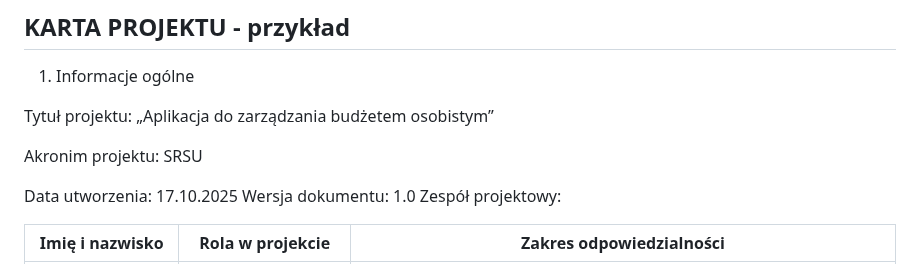
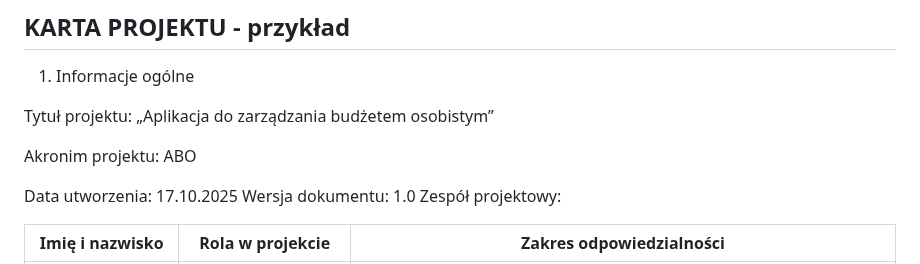
Before and after one commit to RobertP80/Aplikacja-do-zarzadzania-budzetem-osobistym, a Markdown page: Karta_projektu.md, the part around the change. Drawn GitHub-style.

```diff
--- a/Karta_projektu.md
+++ b/Karta_projektu.md
@@ -27,7 +27,7 @@ Tytuł projektu:
 „Aplikacja do zarządzania budżetem osobistym”
 
 Akronim projektu:
-SRSU
+ABO
 
 Data utworzenia: 17.10.2025
 Wersja dokumentu: 1.0
```
